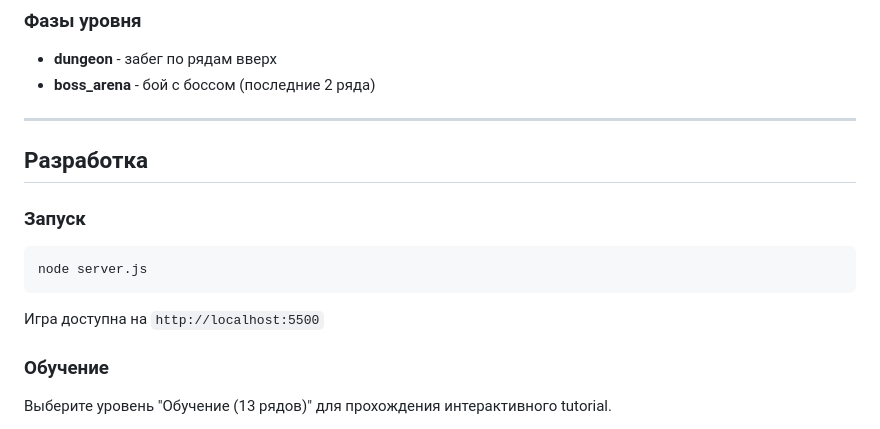
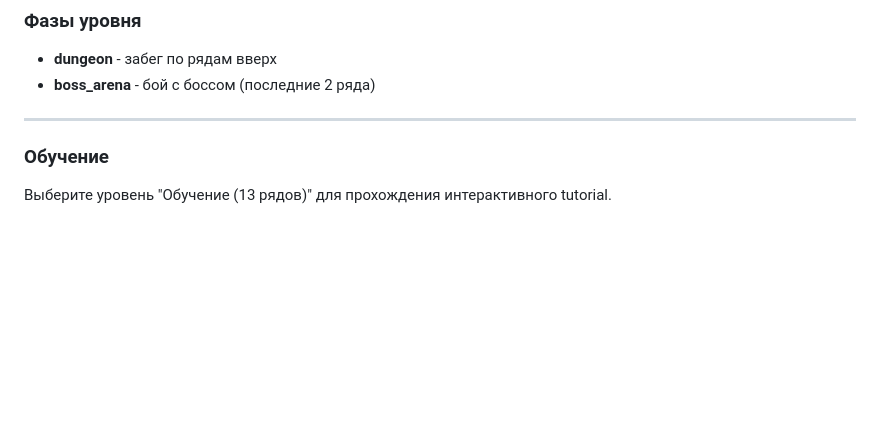
Before and after one commit to mistourr-app/DR, a Markdown page: README.md, the part around the change. GitHub-like rendering; blank space fills up the shorter version.

````diff
--- a/README.md
+++ b/README.md
@@ -141,13 +141,7 @@ BOOT → META_HUB → RUN_PLAYING → RUN_SUMMARY/RUN_VICTORY → META_HUB
 
 ---
 
-## Разработка
 
-### Запуск
-```bash
-node server.js
-```
-Игра доступна на `http://localhost:5500`
 
 ### Обучение
 Выберите уровень "Обучение (13 рядов)" для прохождения интерактивного tutorial.
````
